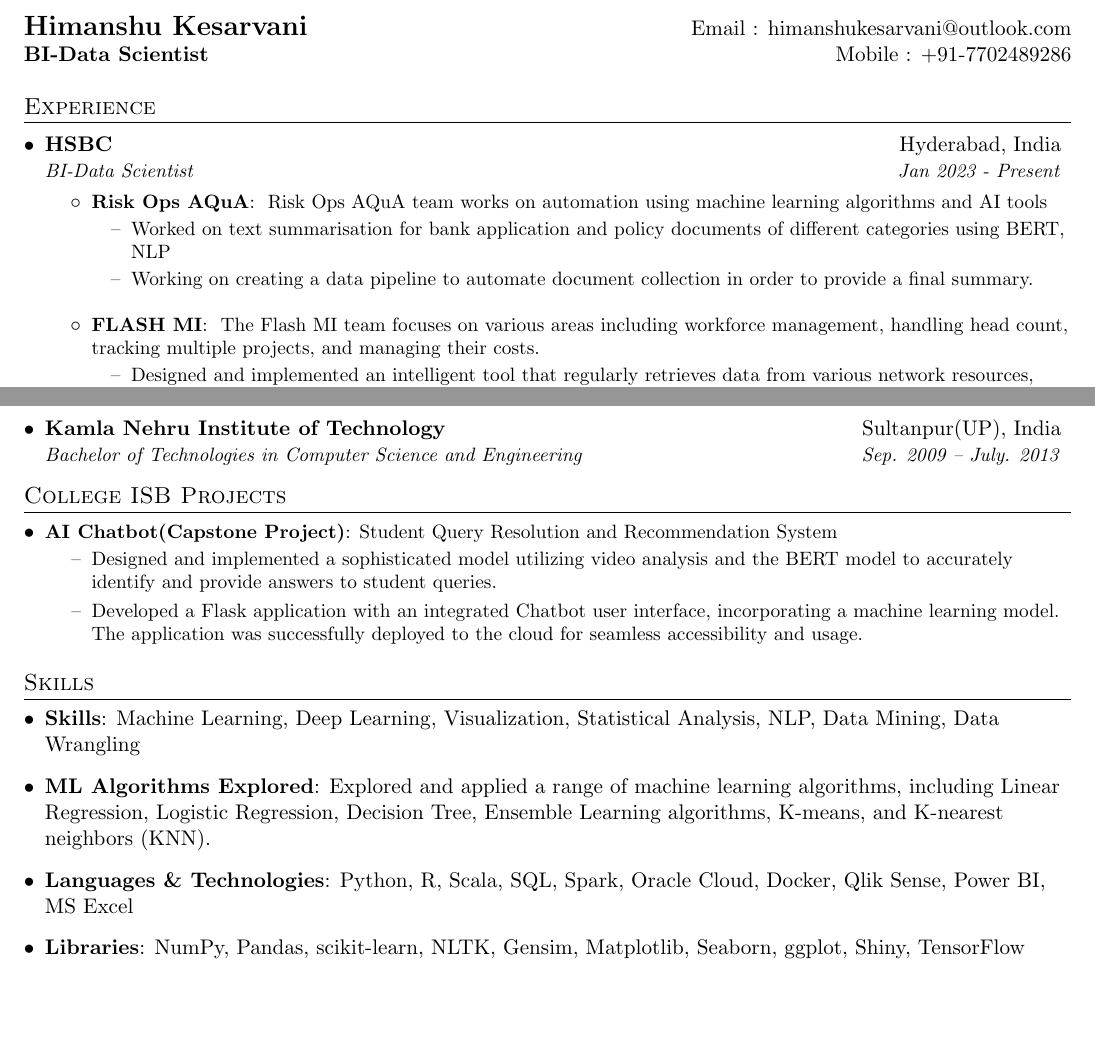
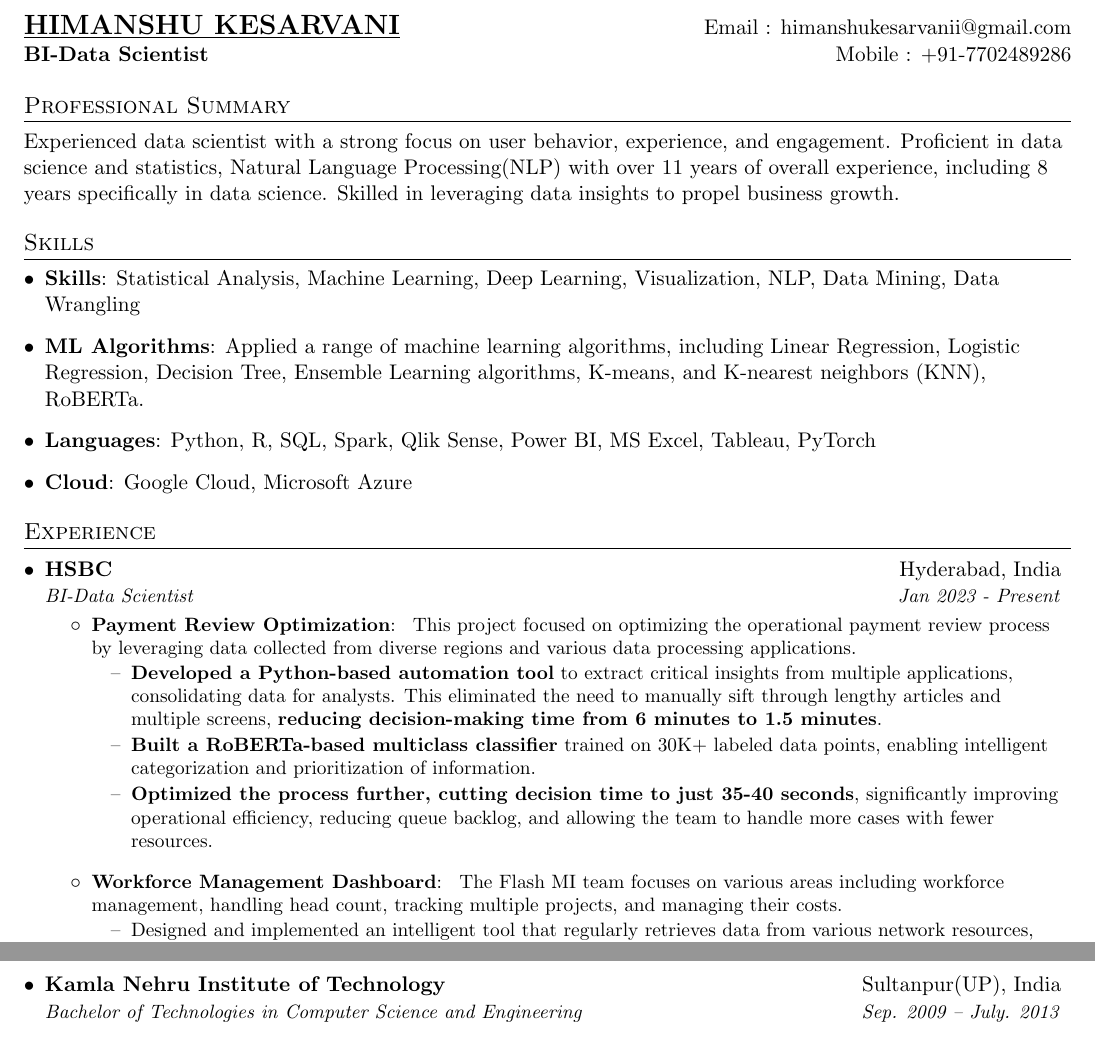
Before and after one commit to himnsuk/latex-resume, a LaTeX document (Himanshu Kesarvani.tex): two parts of pages 1 and 2 of 2, joined at a grey line, cut at the place of the change, the shorter picture padded with empty space. Compiled offline with pdfLaTeX.

Commit message:
Updated RoBERTa based project for multiclass classifier

```diff
--- a/Himanshu Kesarvani.tex
+++ b/Himanshu Kesarvani.tex
@@ -81,11 +81,25 @@
 
 %----------HEADING-----------------
 \begin{tabular*}{\textwidth}{l@{\extracolsep{\fill}}r}
-  \textbf{\href{https://himanshuk.netlify.app}{\Large Himanshu Kesarvani}} & Email : \href{mailto:himanshukesarvani@outlook.com}{himanshukesarvani@outlook.com}\\
-  \textbf {BI-Data Scientist} & Mobile : +91-7702489286 \\
+  \textbf{\Large\underline {\uppercase{Himanshu Kesarvani}}} & Email : \href{mailto:himanshukesarvanii@gmail.com}{himanshukesarvanii@gmail.com}\\
+  \textbf {{BI-Data Scientist}} & Mobile : +91-7702489286 \\
 \end{tabular*}
 
+%--------Professional Summary------------
+\section*{Professional Summary}
+Experienced data scientist with a strong focus on user behavior, experience, and engagement.
+Proficient in data science and statistics, Natural Language Processing(NLP) with over 11 years
+of overall experience, including 8 years specifically in data science.
+Skilled in leveraging data insights to propel business growth.
 
+%--------SKILLS------------
+\section{Skills}
+\resumeSubHeadingListStart
+\item \textbf{Skills}{: Statistical Analysis, Machine Learning, Deep Learning, Visualization, NLP, Data Mining, Data Wrangling}
+\item \textbf{ML Algorithms}{: Applied a range of machine learning algorithms, including Linear Regression, Logistic Regression, Decision Tree, Ensemble Learning algorithms, K-means, and K-nearest neighbors (KNN), RoBERTa.}
+\item \textbf{Languages}{: Python, R, SQL, Spark, Qlik Sense, Power BI, MS Excel, Tableau, PyTorch}
+\item \textbf{Cloud}{: Google Cloud, Microsoft Azure}
+\resumeSubHeadingListEnd
 
 
 %-----------EXPERIENCE-----------------
@@ -96,16 +110,17 @@
 {HSBC}{Hyderabad, India}
 {BI-Data Scientist}{Jan 2023 - Present}
 \resumeItemListStart
-\resumeItem{Risk Ops AQuA}
-{ Risk Ops AQuA team works on automation using machine learning algorithms and AI tools}
+\resumeItem{Payment Review Optimization}
+{ This project focused on optimizing the operational payment review process by leveraging data collected from diverse regions and various data processing applications.}
 \begin{itemize}
-  \item[--] Worked on text summarisation for bank application and policy documents of different categories using BERT, NLP
-  \item[--] Working on creating a data pipeline to automate document collection in order to provide a final summary.
+  \item[--] \textbf {Developed a Python-based automation tool} to extract critical insights from multiple applications, consolidating data for analysts. This eliminated the need to manually sift through lengthy articles and multiple screens, \textbf {reducing decision-making time from 6 minutes to 1.5 minutes}.
+  \item[--] \textbf {Built a RoBERTa-based multiclass classifier} trained on 30K+ labeled data points, enabling intelligent categorization and prioritization of information.
+  \item[--] \textbf {Optimized the process further, cutting decision time to just 35-40 seconds}, significantly improving operational efficiency, reducing queue backlog, and allowing the team to handle more cases with fewer resources.
 \end{itemize}
 \resumeItemListEnd
 
 \resumeItemListStart
-\resumeItem{FLASH MI}
+\resumeItem{Workforce Management Dashboard}
 { The Flash MI team focuses on various areas including workforce management, handling head count, tracking multiple projects, and managing their costs.}
 \begin{itemize}
   \item[--] Designed and implemented an intelligent tool that regularly retrieves data from various network resources, which may consist of different file types such as txt, excel, and csv. The tool processes the raw data, transforming it into a structured format, and stores it in a SQL server.
@@ -192,34 +207,19 @@
 {Bachelor of Technologies in Computer Science and Engineering}{Sep. 2009 -- July. 2013}
 \resumeSubHeadingListEnd
 
-%-----------PROJECTS-----------------
-\section{College ISB Projects}
-\resumeSubHeadingListStart
-\resumeSubItem{AI Chatbot(Capstone Project)}
-{Student Query Resolution and Recommendation System}
-\begin{itemize}
-  \item[--] Designed and implemented a sophisticated model utilizing video analysis and the BERT model to accurately identify and provide answers to student queries.
-  \item[--] Developed a Flask application with an integrated Chatbot user interface, incorporating a machine learning model. The application was successfully deployed to the cloud for seamless accessibility and usage.
-\end{itemize}
-\resumeSubHeadingListEnd
+% %-----------PROJECTS-----------------
+% \section{College ISB Projects}
+% \resumeSubHeadingListStart
+% \resumeSubItem{AI Chatbot(Capstone Project)}
+% {Student Query Resolution and Recommendation System}
+% \begin{itemize}
+%   \item[--] Designed and implemented a sophisticated model utilizing video analysis and the BERT model to accurately identify and provide answers to student queries.
+%   \item[--] Developed a Flask application with an integrated Chatbot user interface, incorporating a machine learning model. The application was successfully deployed to the cloud for seamless accessibility and usage.
+% \end{itemize}
+% \resumeSubHeadingListEnd
 
 
-%--------SKILLS------------
-\section{Skills}
-\resumeSubHeadingListStart
-\item{
-            \textbf{Skills}{: Machine Learning, Deep Learning, Visualization, Statistical Analysis, NLP, Data Mining, Data Wrangling}
-      }
-\item {
-            \textbf{ML Algorithms Explored}{: Explored and applied a range of machine learning algorithms, including Linear Regression, Logistic Regression, Decision Tree, Ensemble Learning algorithms, K-means, and K-nearest neighbors (KNN).}
-      }
-\item {
-            \textbf{Languages \& Technologies}{: Python, R, Scala, SQL, Spark, Oracle Cloud, Docker, Qlik Sense, Power BI, MS Excel}
-      }
-\item {
-            \textbf{Libraries}{: NumPy, Pandas, scikit-learn, NLTK, Gensim, Matplotlib, Seaborn, ggplot, Shiny,  TensorFlow}
-      }
-\resumeSubHeadingListEnd
+
 
 
 %-------------------------------------------
```
Also changed, not shown: project-writeup.md (added, +2 -0 lines), Himanshu Kesarvani.pdf, 6 other files.
